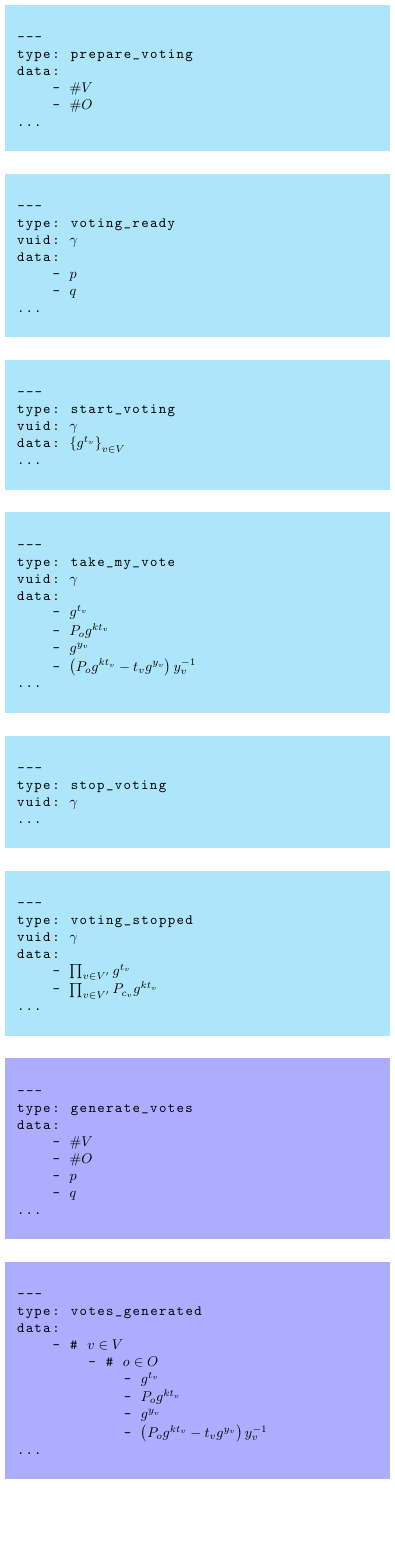
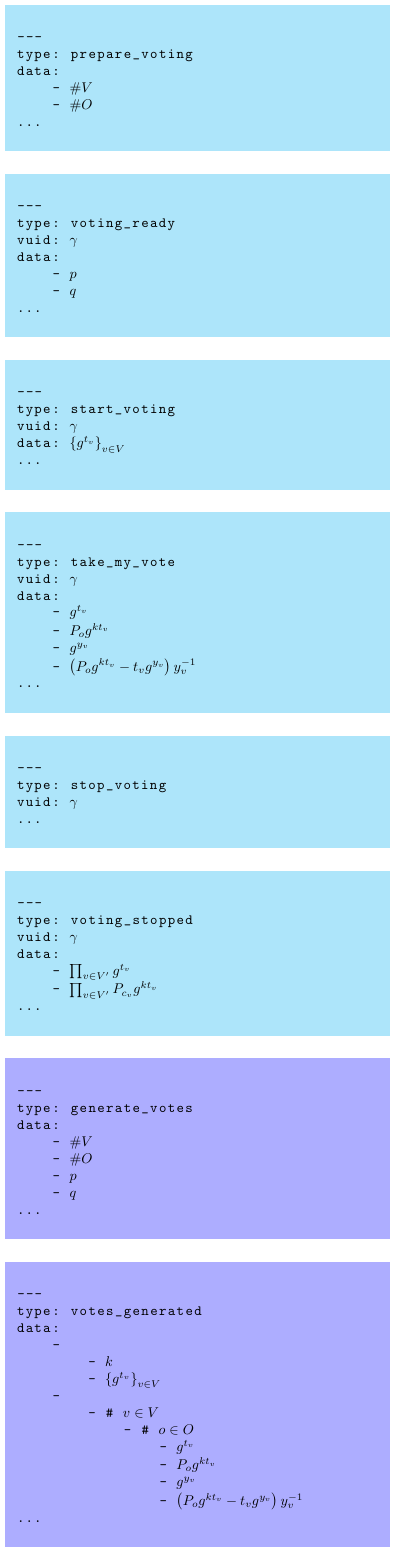
Before and after one commit to evote/docs, a LaTeX figure (communication_protocol/packets.tex): the whole page, the shorter picture padded with empty space. Compiled offline with pdfLaTeX.

Commit message:
generate_votes: aktualaizacja pakietu zwrotnego, musi zawierać k bo inaczej byłoby nie za fajnie

```diff
--- a/communication_protocol/packets.tex
+++ b/communication_protocol/packets.tex
@@ -101,6 +101,10 @@
 				---
 				type: votes_generated
 				data:
+					-
+						- %$k$%
+						- %$\left\{g^{t_v}\right\}_{v \in V}$%
+					-
 						- # %$ v \in V $%
 							- # %$ o \in O $%
 								- %$g^{t_v}$%
```
Lines whose indentation alone changed are shown as unchanged.
